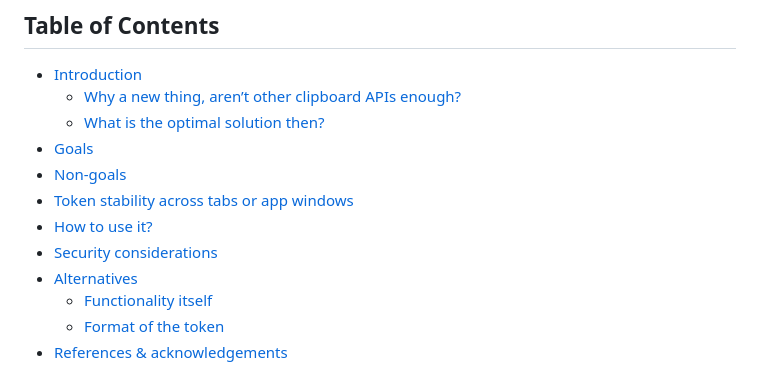
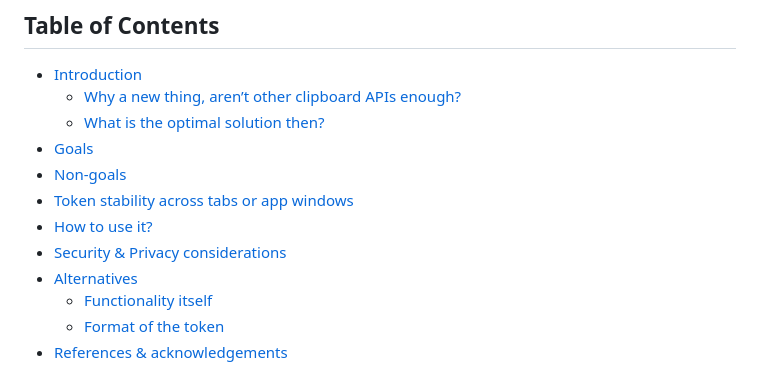
Before and after one commit to explainers-by-googlers/clipboard-contents-id, a Markdown page: README.md, the part around the change. Rendered like a GitHub page.

Commit message:
correct security & privacy href

```diff
--- a/README.md
+++ b/README.md
@@ -21,7 +21,7 @@ proposed solution. It has not been approved to ship in Chrome.
 - [Non-goals](#non-goals)
 - [Token stability across tabs or app windows](#token-stability-across-tabs-or-app-windows)
 - [How to use it?](#how-to-use-it)
-- [Security considerations](#security-considerations)
+- [Security & Privacy considerations](#security--privacy-considerations)
 - [Alternatives](#alternatives)
   - [Functionality itself](#functionality-itself)
   - [Format of the token](#format-of-the-token)
```
